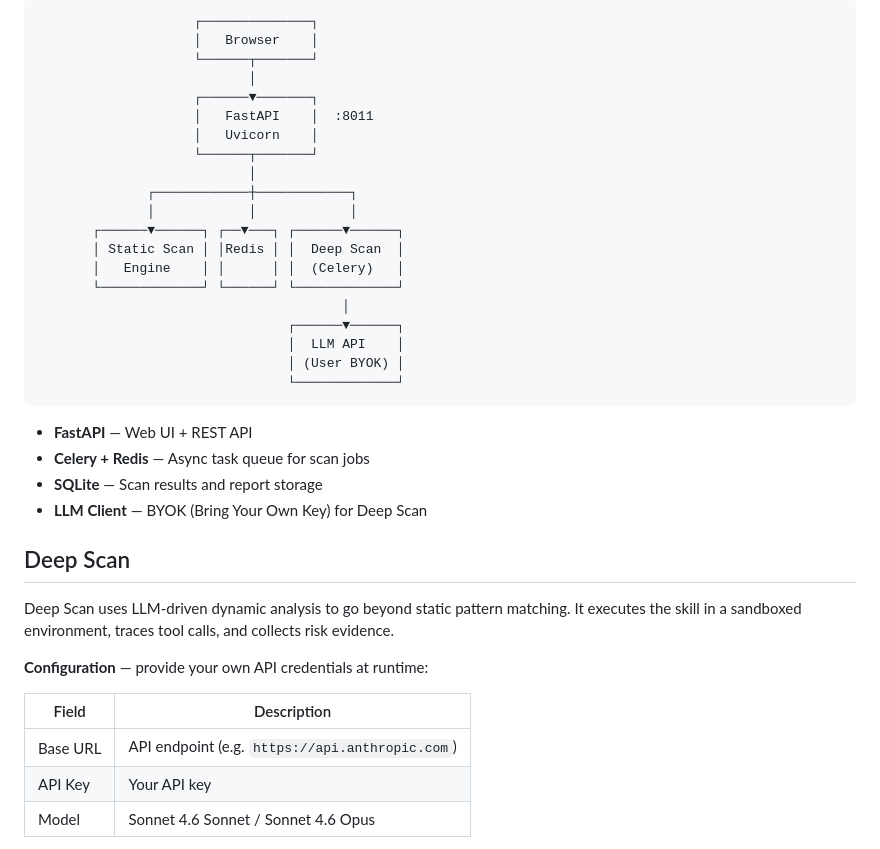
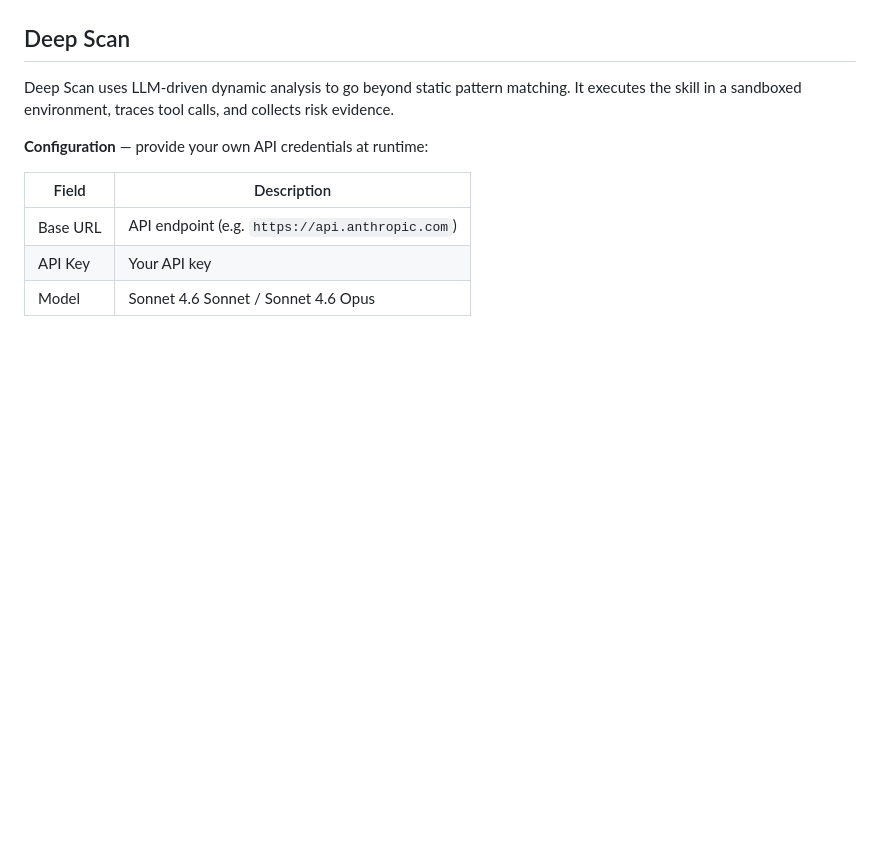
Before and after one commit to Cydiar/skill-guard, a Markdown page: README.md, the part around one of its changes. GitHub-like rendering; blank space fills up the shorter version.

````diff
--- a/README.md
+++ b/README.md
@@ -83,30 +112,4 @@ YAML-based rule engine — enable, disable, adjust severity, or add whitelist en
 ```
-                    ┌──────────────┐
-                    │   Browser    │
-                    └──────┬───────┘
-                           │
-                    ┌──────▼───────┐
-                    │   FastAPI    │  :8011
-                    │   Uvicorn    │
-                    └──────┬───────┘
-                           │
-              ┌────────────┼────────────┐
-              │            │            │
-       ┌──────▼──────┐ ┌──▼───┐ ┌──────▼──────┐
-       │ Static Scan │ │Redis │ │  Deep Scan  │
-       │   Engine    │ │      │ │  (Celery)   │
-       └─────────────┘ └──────┘ └─────────────┘
-                                       │
-                                ┌──────▼──────┐
-                                │  LLM API    │
-                                │ (User BYOK) │
-                                └─────────────┘
-```
-
-- **FastAPI** — Web UI + REST API
-- **Celery + Redis** — Async task queue for scan jobs
-- **SQLite** — Scan results and report storage
-- **LLM Client** — BYOK (Bring Your Own Key) for Deep Scan
 
 ## Deep Scan
 
````
Also changed, not shown: other parts of README.md (+29 -0 lines).
